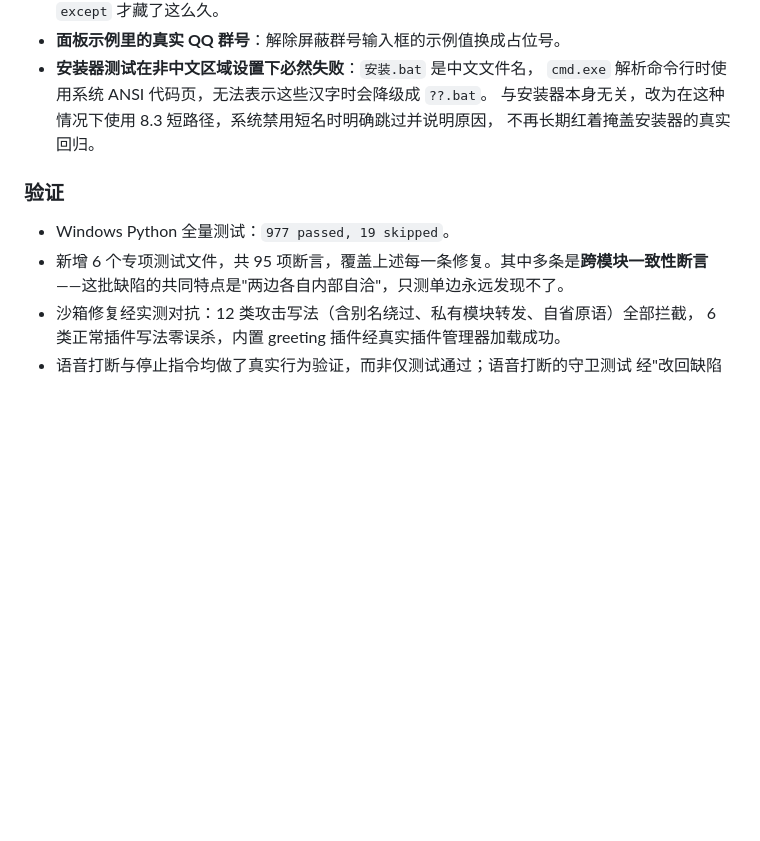
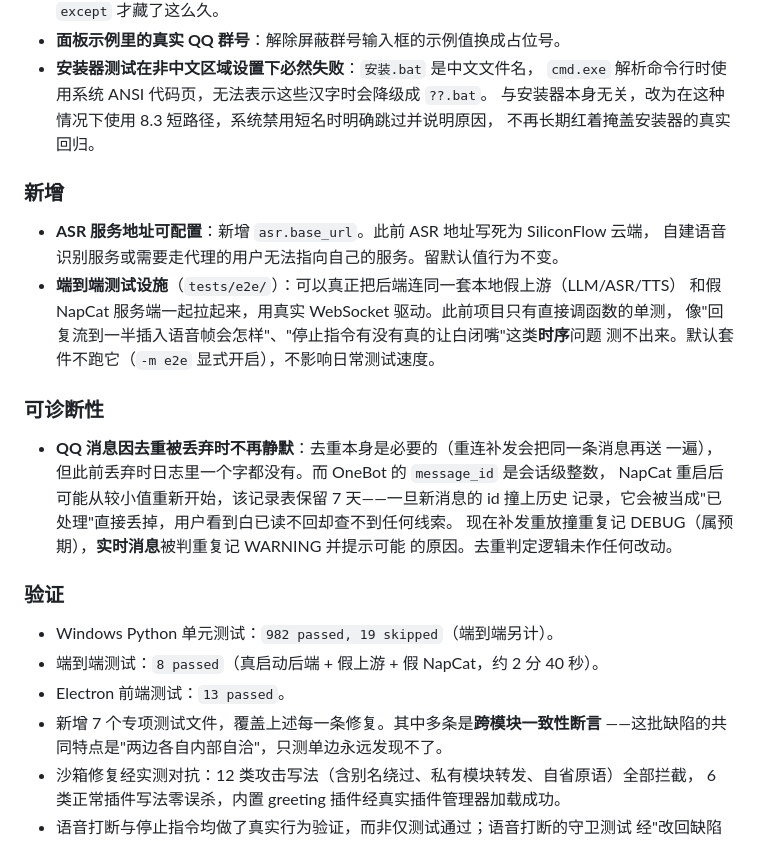
Before and after one commit to VBHC-UHY/white-salary, a Markdown page: CHANGELOG.md, the part around the change. Rendered like a GitHub page; blank space fills up the shorter version.

Commit message:
docs: CHANGELOG 补记 ASR 地址可配、端到端测试设施与去重留痕
验证数字同步为实测结果：单元 982 passed / 19 skipped、端到端 8 passed、
前端 13 passed。仍用字节级插入以保持文件原有的 CRLF/LF 混合行尾——
统一行尾会产生近百行虚假删除，把真实改动淹没在 PR 里。

Co-Authored-By: Claude Opus 5 <noreply@anthropic.com>

```diff
--- a/CHANGELOG.md
+++ b/CHANGELOG.md
@@ -74,10 +74,30 @@
   与安装器本身无关，改为在这种情况下使用 8.3 短路径，系统禁用短名时明确跳过并说明原因，
   不再长期红着掩盖安装器的真实回归。
 
+### 新增
+
+- **ASR 服务地址可配置**：新增 `asr.base_url`。此前 ASR 地址写死为 SiliconFlow 云端，
+  自建语音识别服务或需要走代理的用户无法指向自己的服务。留默认值行为不变。
+- **端到端测试设施**（`tests/e2e/`）：可以真正把后端连同一套本地假上游（LLM/ASR/TTS）
+  和假 NapCat 服务端一起拉起来，用真实 WebSocket 驱动。此前项目只有直接调函数的单测，
+  像"回复流到一半插入语音帧会怎样"、"停止指令有没有真的让白闭嘴"这类**时序**问题
+  测不出来。默认套件不跑它（`-m e2e` 显式开启），不影响日常测试速度。
+
+### 可诊断性
+
+- **QQ 消息因去重被丢弃时不再静默**：去重本身是必要的（重连补发会把同一条消息再送
+  一遍），但此前丢弃时日志里一个字都没有。而 OneBot 的 `message_id` 是会话级整数，
+  NapCat 重启后可能从较小值重新开始，该记录表保留 7 天——一旦新消息的 id 撞上历史
+  记录，它会被当成"已处理"直接丢掉，用户看到白已读不回却查不到任何线索。
+  现在补发重放撞重复记 DEBUG（属预期），**实时消息**被判重复记 WARNING 并提示可能
+  的原因。去重判定逻辑未作任何改动。
+
 ### 验证
 
-- Windows Python 全量测试：`977 passed, 19 skipped`。
-- 新增 6 个专项测试文件，共 95 项断言，覆盖上述每一条修复。其中多条是**跨模块一致性断言**
+- Windows Python 单元测试：`982 passed, 19 skipped`（端到端另计）。
+- 端到端测试：`8 passed`（真启动后端 + 假上游 + 假 NapCat，约 2 分 40 秒）。
+- Electron 前端测试：`13 passed`。
+- 新增 7 个专项测试文件，覆盖上述每一条修复。其中多条是**跨模块一致性断言**
   ——这批缺陷的共同特点是"两边各自内部自洽"，只测单边永远发现不了。
 - 沙箱修复经实测对抗：12 类攻击写法（含别名绕过、私有模块转发、自省原语）全部拦截，
   6 类正常插件写法零误杀，内置 greeting 插件经真实插件管理器加载成功。
```
